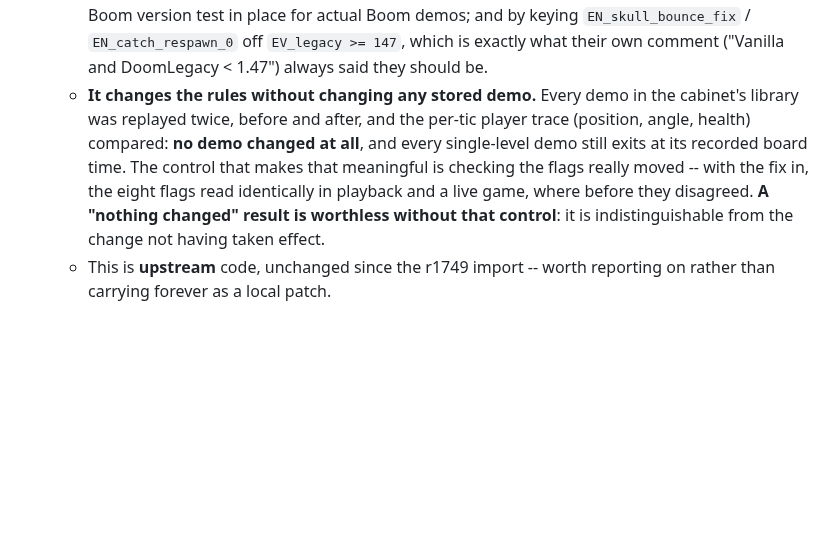
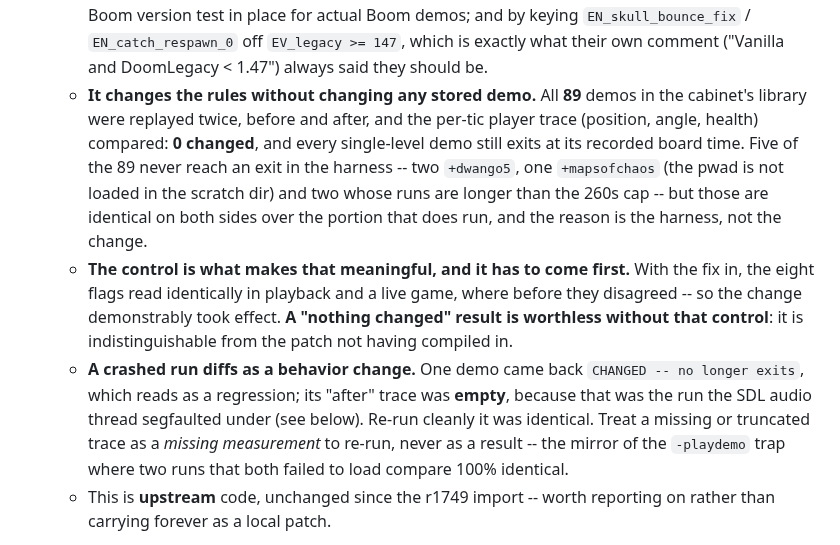
Before and after one commit to mridlen/DoomLegacyArcade, a Markdown page: docs/arcade/gotchas.md, the part around the change. Drawn GitHub-style; blank space fills up the shorter version.

Commit message:
[Arcade] Record the full A/B result for the Boom-rules demo fix
The sweep finished: all 89 stored demos replayed twice, before and after
the change, comparing the per-tic player trace.  0 changed.  Five never
reach an exit in the harness -- two +dwango5, one +mapsofchaos (the pwad
is not loaded in the scratch dir) and two whose runs exceed the 260s cap
-- but those are identical on both sides over the portion that runs, and
the cause is the harness rather than the change.

Also records two method notes worth keeping.  The control has to come
first: a "nothing changed" result is indistinguishable from the patch not
having compiled in unless you separately show the flags moved.  And a
crashed run diffs as a behavior change -- one demo reported
"CHANGED, no longer exits" purely because its trace was empty, that being
the run the SDL audio thread segfaulted under.  A missing or truncated
trace is a missing measurement to re-run, never a result; it is the
mirror of the -playdemo trap where two runs that both failed to load
compare 100% identical.

Co-Authored-By: Claude Opus 5 <noreply@anthropic.com>
Claude-Session: https://claude.ai/code/session_01DXGGC6ZQ3yAvReFyvgHQL1

```diff
--- a/docs/arcade/gotchas.md
+++ b/docs/arcade/gotchas.md
@@ -252,13 +252,22 @@ See `CLAUDE.md` for the build, headless verification and the cross-cutting rules
     the Boom version test in place for actual Boom demos; and by keying `EN_skull_bounce_fix` /
     `EN_catch_respawn_0` off `EV_legacy >= 147`, which is exactly what their own comment
     ("Vanilla and DoomLegacy < 1.47") always said they should be.
-  - **It changes the rules without changing any stored demo.** Every demo in the cabinet's library
-    was replayed twice, before and after, and the per-tic player trace (position, angle, health)
-    compared: **no demo changed at all**, and every single-level demo still exits at its recorded
-    board time. The control that makes that meaningful is checking the flags really moved -- with
-    the fix in, the eight flags read identically in playback and a live game, where before they
-    disagreed. **A "nothing changed" result is worthless without that control**: it is
-    indistinguishable from the change not having taken effect.
+  - **It changes the rules without changing any stored demo.** All **89** demos in the cabinet's
+    library were replayed twice, before and after, and the per-tic player trace (position, angle,
+    health) compared: **0 changed**, and every single-level demo still exits at its recorded board
+    time. Five of the 89 never reach an exit in the harness -- two `+dwango5`, one `+mapsofchaos`
+    (the pwad is not loaded in the scratch dir) and two whose runs are longer than the 260s cap --
+    but those are identical on both sides over the portion that does run, and the reason is the
+    harness, not the change.
+  - **The control is what makes that meaningful, and it has to come first.** With the fix in, the
+    eight flags read identically in playback and a live game, where before they disagreed -- so the
+    change demonstrably took effect. **A "nothing changed" result is worthless without that
+    control**: it is indistinguishable from the patch not having compiled in.
+  - **A crashed run diffs as a behavior change.** One demo came back `CHANGED -- no longer exits`,
+    which reads as a regression; its "after" trace was **empty**, because that was the run the SDL
+    audio thread segfaulted under (see below). Re-run cleanly it was identical. Treat a missing or
+    truncated trace as a *missing measurement* to re-run, never as a result -- the mirror of the
+    `-playdemo` trap where two runs that both failed to load compare 100% identical.
   - This is **upstream** code, unchanged since the r1749 import -- worth reporting on rather than
     carrying forever as a local patch.
 
```
